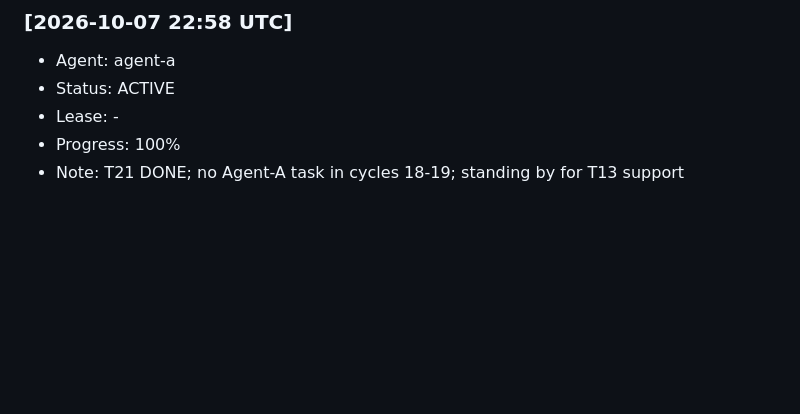
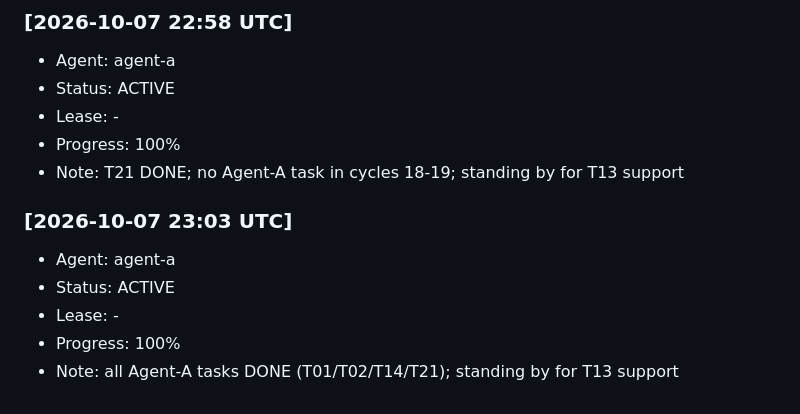
Before and after one commit to alimazna/asp, a Markdown page: coordination/heartbeat/agent-a.md, the part around the change. GitHub-like rendering; blank space fills up the shorter version.

Commit message:
agent-a: heartbeat

```diff
--- a/coordination/heartbeat/agent-a.md
+++ b/coordination/heartbeat/agent-a.md
@@ -133,3 +133,10 @@
 - Lease: -
 - Progress: 100%
 - Note: T21 DONE; no Agent-A task in cycles 18-19; standing by for T13 support
+
+### [2026-10-07 23:03 UTC]
+- Agent: agent-a
+- Status: ACTIVE
+- Lease: -
+- Progress: 100%
+- Note: all Agent-A tasks DONE (T01/T02/T14/T21); standing by for T13 support
```
